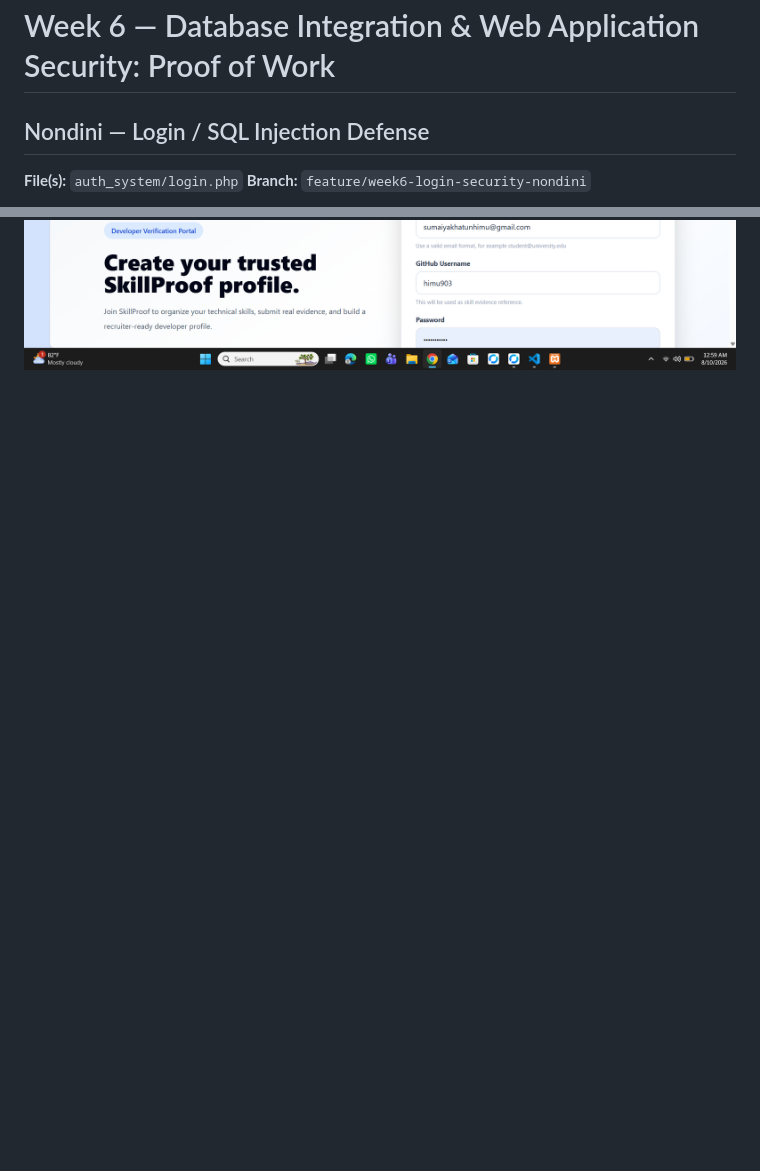
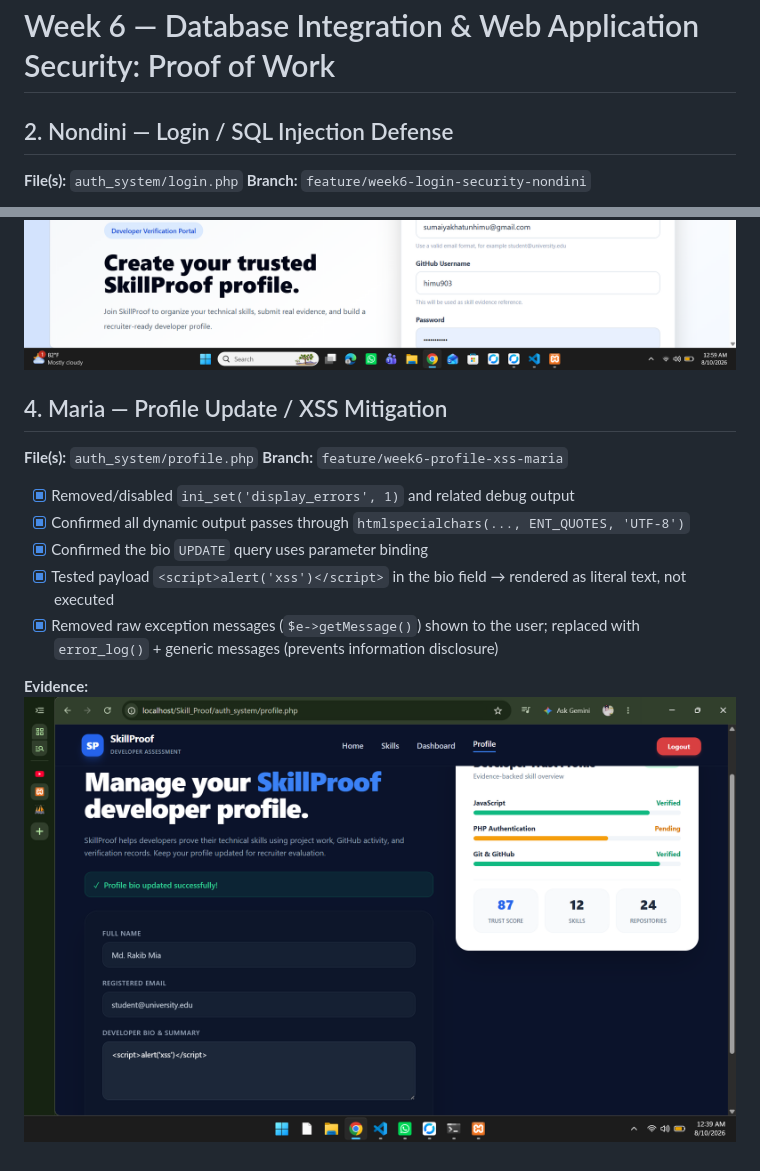
Before and after one commit to mdrakibmia1358/Skill_Proof, a Markdown page: docs/week6-security-proof.md, 2 parts joined by grey strips. GitHub-like rendering; pictures changed too: docs/screenshots/maria-xss-test.png (added); blank space fills up the shorter version.

Commit message:
Week 6: remove debug error output, verify XSS protection in profile.php (Maria)

```diff
--- a/docs/week6-security-proof.md
+++ b/docs/week6-security-proof.md
@@ -1,6 +1,6 @@
 # Week 6 — Database Integration & Web Application Security: Proof of Work
 
-## Nondini — Login / SQL Injection Defense
+## 2. Nondini — Login / SQL Injection Defense
 **File(s):** `auth_system/login.php`
 **Branch:** `feature/week6-login-security-nondini`
 
@@ -26,3 +26,18 @@
 **Evidence:**
 ![bcrypt hash in phpMyAdmin](./screenshots/sumaiya-hash-proof.png)
 ![Duplicate email rejected](./screenshots/sumaiya-duplicate-email-proof.png)
+
+## 4. Maria — Profile Update / XSS Mitigation
+**File(s):** `auth_system/profile.php`
+**Branch:** `feature/week6-profile-xss-maria`
+
+- [x] Removed/disabled `ini_set('display_errors', 1)` and related debug output
+- [x] Confirmed all dynamic output passes through `htmlspecialchars(..., ENT_QUOTES, 'UTF-8')`
+- [x] Confirmed the bio `UPDATE` query uses parameter binding
+- [x] Tested payload `<script>alert('xss')</script>` in the bio field → rendered
+      as literal text, not executed
+- [x] Removed raw exception messages (`$e->getMessage()`) shown to the user;
+      replaced with `error_log()` + generic messages (prevents information disclosure)
+
+**Evidence:**
+![XSS payload neutralized](./screenshots/maria-xss-test.png)
```
Also changed, not shown: 1 other file.
